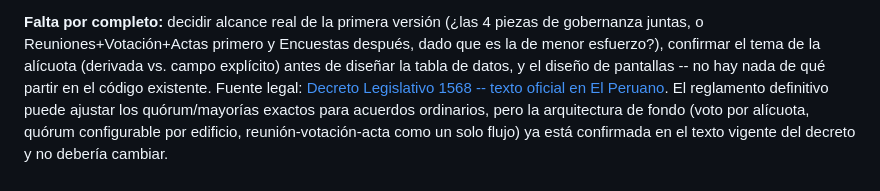
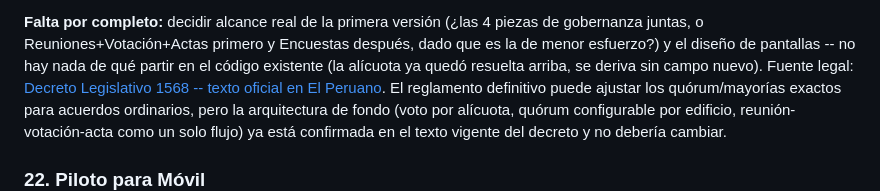
Before and after one commit to EnriqueKristian/SpiderHood, a Markdown page: Docs/Pendientes-Negocio-Consolidado.md, the part around one of its changes. GitHub-like rendering.

```diff
--- a/Docs/Pendientes-Negocio-Consolidado.md
+++ b/Docs/Pendientes-Negocio-Consolidado.md
@@ -915,10 +963,10 @@ sobre precios y diferenciación más abajo en este documento).
 
 **Falta por completo:** decidir alcance real de la primera versión (¿las
 4 piezas de gobernanza juntas, o Reuniones+Votación+Actas primero y
-Encuestas después, dado que es la de menor esfuerzo?), confirmar el tema
-de la alícuota (derivada vs. campo explícito) antes de diseñar la tabla de
-datos, y el diseño de pantallas -- no hay nada de qué partir en el código
-existente. Fuente legal: [Decreto Legislativo 1568 -- texto oficial en El
+Encuestas después, dado que es la de menor esfuerzo?) y el diseño de
+pantallas -- no hay nada de qué partir en el código existente (la
+alícuota ya quedó resuelta arriba, se deriva sin campo nuevo). Fuente
+legal: [Decreto Legislativo 1568 -- texto oficial en El
 Peruano](https://busquedas.elperuano.pe/dispositivo/NL/2181939-6). El
 reglamento definitivo puede ajustar los quórum/mayorías exactos para
 acuerdos ordinarios, pero la arquitectura de fondo (voto por alícuota,
```
Also changed, not shown: other parts of Docs/Pendientes-Negocio-Consolidado.md (+72 -24 lines).
